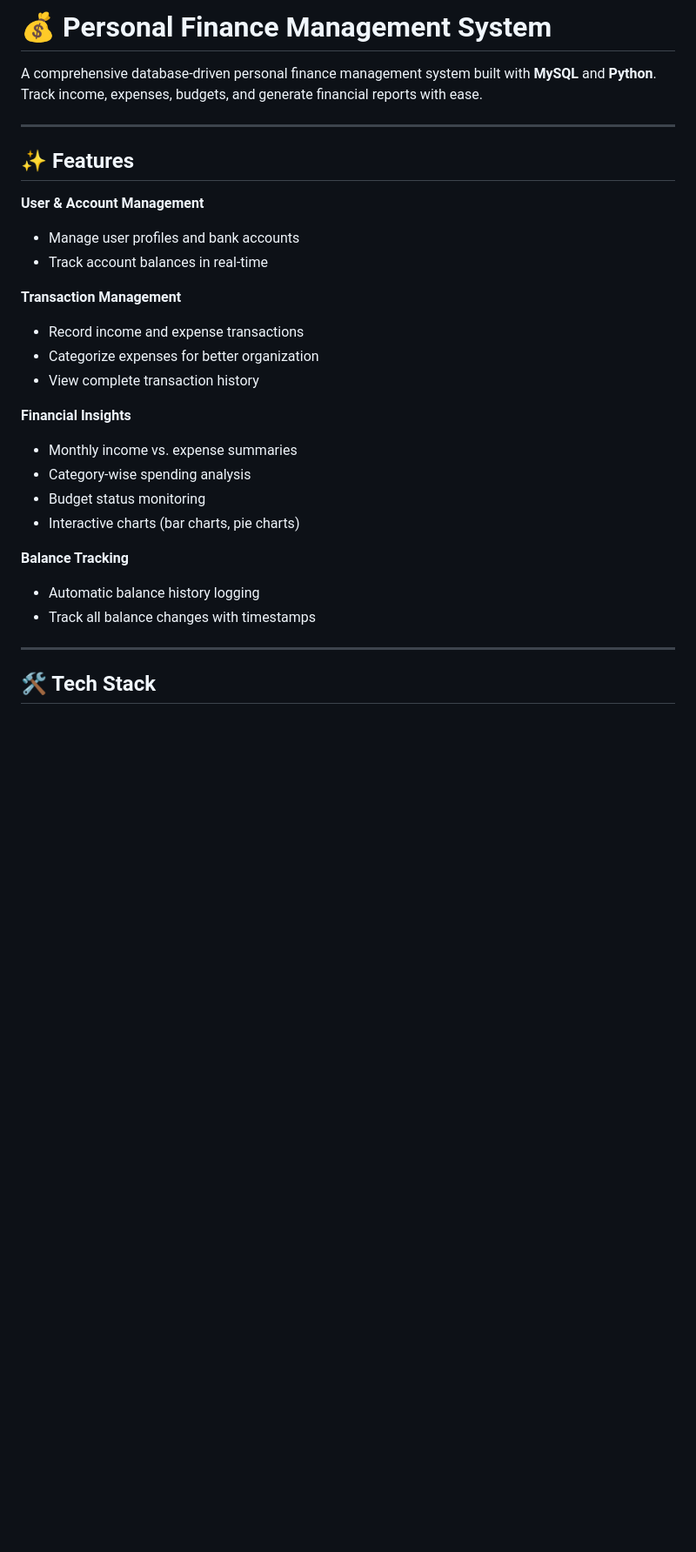
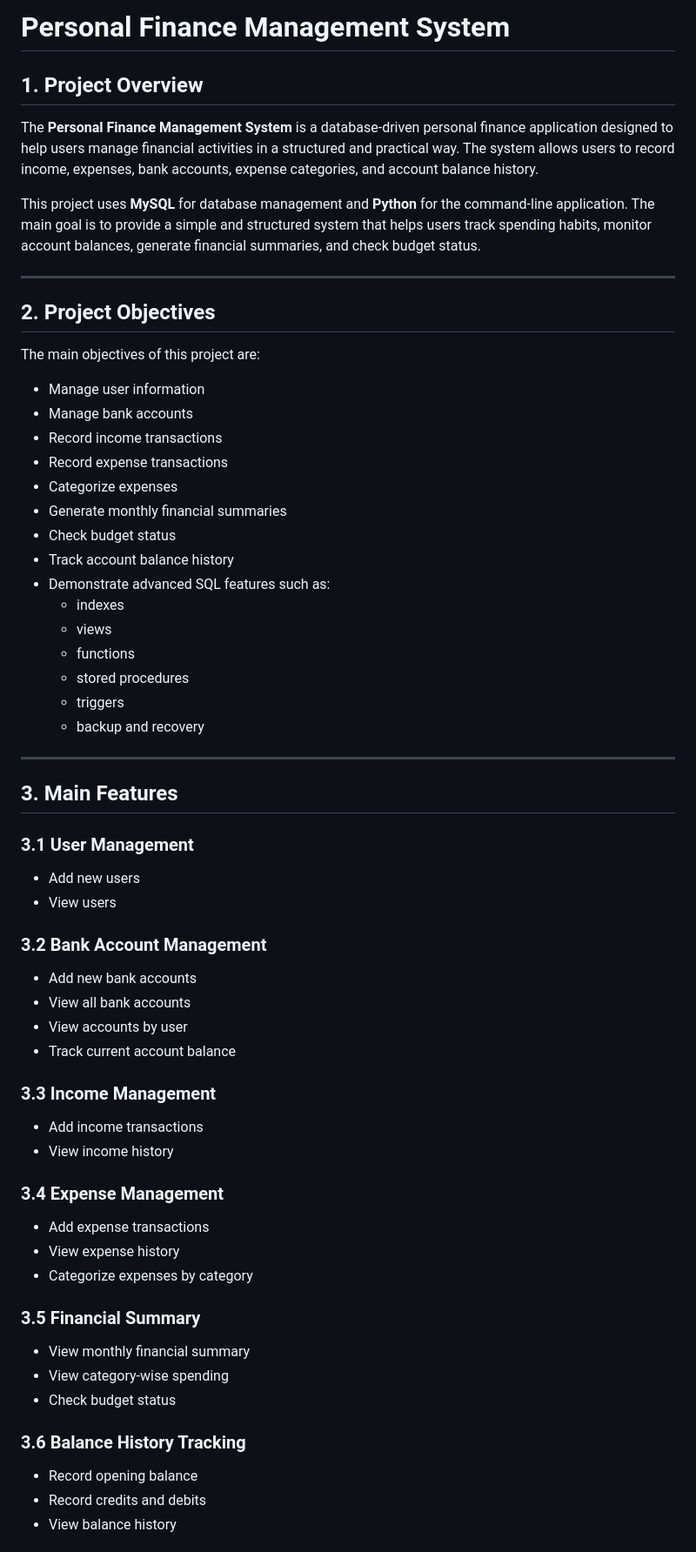
Before and after one commit to hdongggg/personal-finance-management-system, a Markdown page: README.md, the part around one of its changes. Shown at 87% size. Rendered like a GitHub page; blank space fills up the shorter version.

Commit message:
Revise project overview and features in README
Updated README to enhance project structure and features sections.

```diff
--- a/README.md
+++ b/README.md
@@ -1,30 +1,63 @@
-# 💰 Personal Finance Management System
+# Personal Finance Management System
 
-A comprehensive database-driven personal finance management system built with **MySQL** and **Python**. Track income, expenses, budgets, and generate financial reports with ease.
+## 1. Project Overview
+
+The **Personal Finance Management System** is a database-driven personal finance application designed to help users manage financial activities in a structured and practical way. The system allows users to record income, expenses, bank accounts, expense categories, and account balance history.
+
+This project uses **MySQL** for database management and **Python** for the command-line application. The main goal is to provide a simple and structured system that helps users track spending habits, monitor account balances, generate financial summaries, and check budget status.
 
 ---
 
-## ✨ Features
+## 2. Project Objectives
 
-**User & Account Management**
-- Manage user profiles and bank accounts
-- Track account balances in real-time
+The main objectives of this project are:
 
-**Transaction Management**
-- Record income and expense transactions
-- Categorize expenses for better organization
-- View complete transaction history
-
-**Financial Insights**
-- Monthly income vs. expense summaries
-- Category-wise spending analysis
-- Budget status monitoring
-- Interactive charts (bar charts, pie charts)
-
-**Balance Tracking**
-- Automatic balance history logging
-- Track all balance changes with timestamps
+- Manage user information
+- Manage bank accounts
+- Record income transactions
+- Record expense transactions
+- Categorize expenses
+- Generate monthly financial summaries
+- Check budget status
+- Track account balance history
+- Demonstrate advanced SQL features such as:
+  - indexes
+  - views
+  - functions
+  - stored procedures
+  - triggers
+  - backup and recovery
 
 ---
 
-## 🛠️ Tech Stack
+## 3. Main Features
+
+### 3.1 User Management
+- Add new users
+- View users
+
+### 3.2 Bank Account Management
+- Add new bank accounts
+- View all bank accounts
+- View accounts by user
+- Track current account balance
+
+### 3.3 Income Management
+- Add income transactions
+- View income history
+
+### 3.4 Expense Management
+- Add expense transactions
+- View expense history
+- Categorize expenses by category
+
+### 3.5 Financial Summary
+- View monthly financial summary
+- View category-wise spending
+- Check budget status
+
+### 3.6 Balance History Tracking
+- Record opening balance
+- Record credits and debits
+- View balance history
+
```
Also changed, not shown: other parts of README.md (+209 -242 lines).
